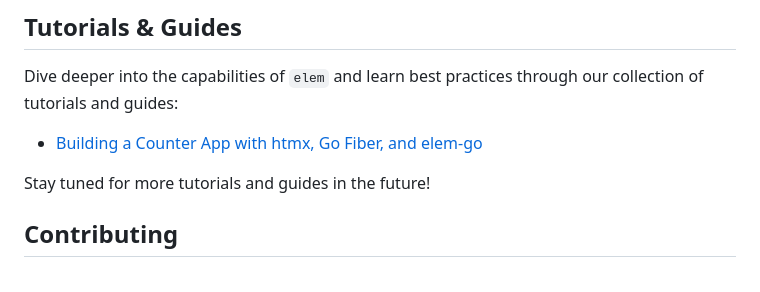
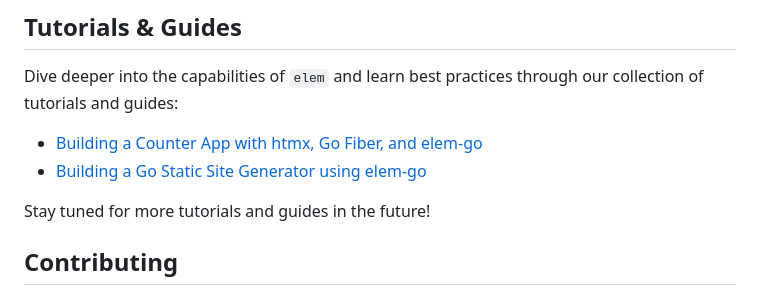
Before and after one commit to chasefleming/elem-go, a Markdown page: README.md, the part around the change. Drawn GitHub-style.

Commit message:
Add tutorial link to readme

```diff
--- a/README.md
+++ b/README.md
@@ -206,6 +206,7 @@ For hands-on examples showcasing the usage of `elem`, you can find sample implem
 Dive deeper into the capabilities of `elem` and learn best practices through our collection of tutorials and guides:
 
 - [Building a Counter App with htmx, Go Fiber, and elem-go](https://dev.to/chasefleming/building-a-counter-app-with-htmx-go-fiber-and-elem-go-9jd/)
+- [Building a Go Static Site Generator using elem-go](https://dev.to/chasefleming/building-a-go-static-site-generator-using-elem-go-3fhh)
 
 Stay tuned for more tutorials and guides in the future!
 
```
